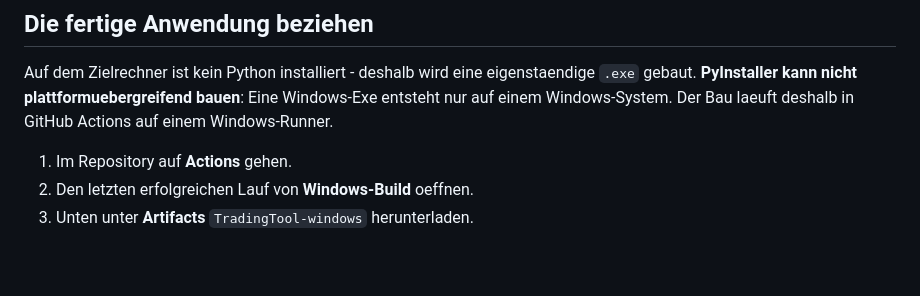
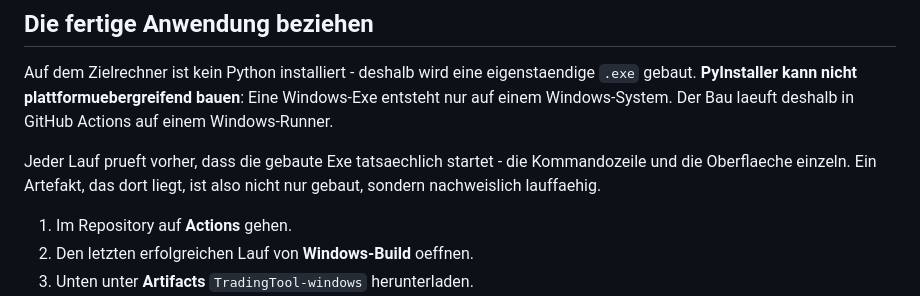
Before and after one commit to lehuba00-beep/trading-tool, a Markdown page: docs/WINDOWS.md, the part around the change. GitHub-like rendering; blank space fills up the shorter version.

```diff
--- a/docs/WINDOWS.md
+++ b/docs/WINDOWS.md
@@ -6,6 +6,10 @@ Auf dem Zielrechner ist kein Python installiert - deshalb wird eine
 eigenstaendige `.exe` gebaut. **PyInstaller kann nicht plattformuebergreifend
 bauen**: Eine Windows-Exe entsteht nur auf einem Windows-System. Der Bau laeuft
 deshalb in GitHub Actions auf einem Windows-Runner.
+
+Jeder Lauf prueft vorher, dass die gebaute Exe tatsaechlich startet - die
+Kommandozeile und die Oberflaeche einzeln. Ein Artefakt, das dort liegt, ist
+also nicht nur gebaut, sondern nachweislich lauffaehig.
 
 1. Im Repository auf **Actions** gehen.
 2. Den letzten erfolgreichen Lauf von **Windows-Build** oeffnen.
```
Also changed, not shown: docs/ARCHITECTURE.md (+45 -10 lines).
